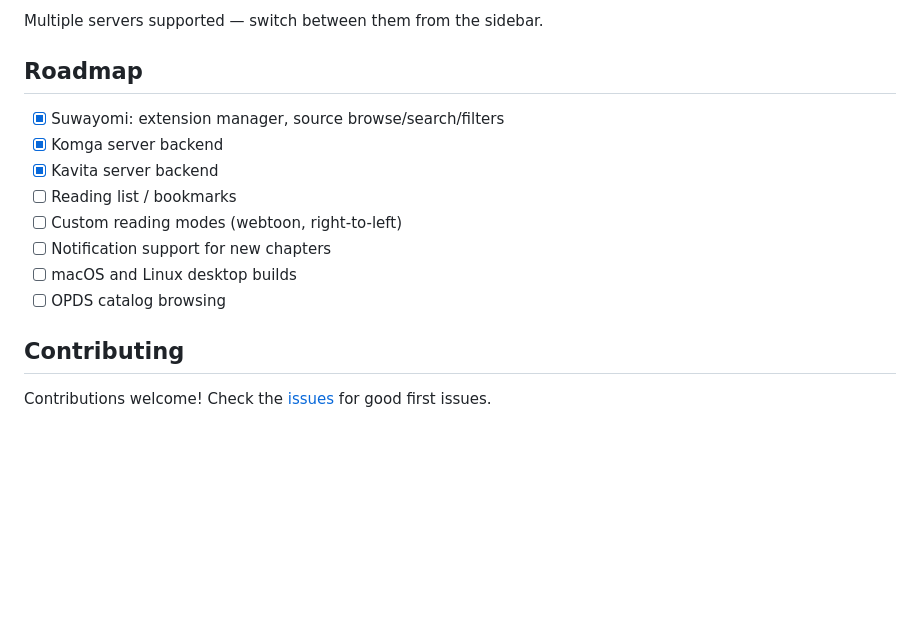
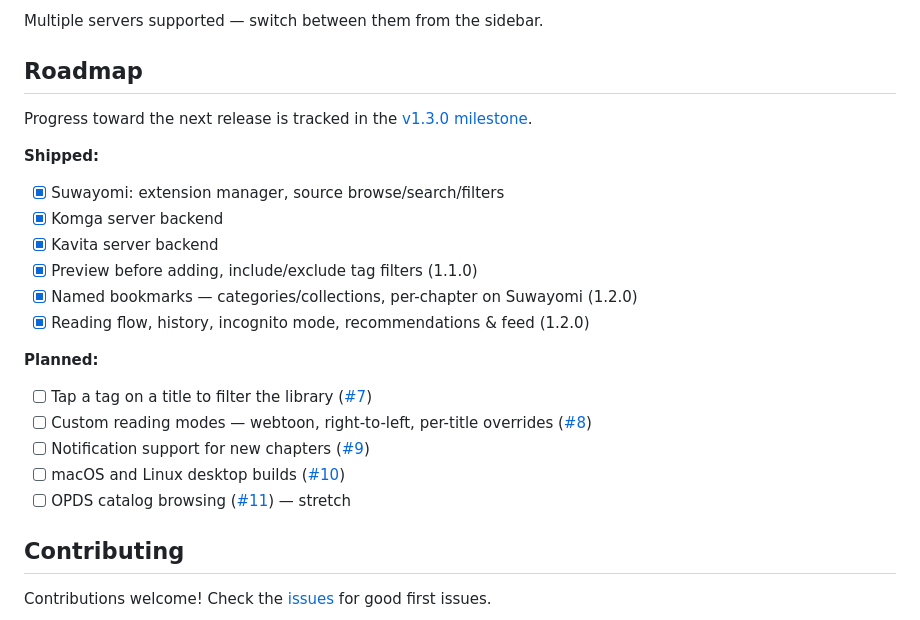
Before and after one commit to abduznik/kai-shelf, a Markdown page: README.md, the part around the change. Rendered like a GitHub page; blank space fills up the shorter version.

Commit message:
docs: refresh roadmap — mark shipped work, link issues and v1.3.0 milestone
Closes #17

```diff
--- a/README.md
+++ b/README.md
@@ -121,14 +121,24 @@ Multiple servers supported — switch between them from the sidebar.
 
 ## Roadmap
 
+Progress toward the next release is tracked in the [v1.3.0 milestone](https://github.com/abduznik/kai-shelf/milestone/1).
+
+**Shipped:**
+
 - [x] Suwayomi: extension manager, source browse/search/filters
 - [x] Komga server backend
 - [x] Kavita server backend
-- [ ] Reading list / bookmarks
-- [ ] Custom reading modes (webtoon, right-to-left)
-- [ ] Notification support for new chapters
-- [ ] macOS and Linux desktop builds
-- [ ] OPDS catalog browsing
+- [x] Preview before adding, include/exclude tag filters (1.1.0)
+- [x] Named bookmarks — categories/collections, per-chapter on Suwayomi (1.2.0)
+- [x] Reading flow, history, incognito mode, recommendations & feed (1.2.0)
+
+**Planned:**
+
+- [ ] Tap a tag on a title to filter the library ([#7](https://github.com/abduznik/kai-shelf/issues/7))
+- [ ] Custom reading modes — webtoon, right-to-left, per-title overrides ([#8](https://github.com/abduznik/kai-shelf/issues/8))
+- [ ] Notification support for new chapters ([#9](https://github.com/abduznik/kai-shelf/issues/9))
+- [ ] macOS and Linux desktop builds ([#10](https://github.com/abduznik/kai-shelf/issues/10))
+- [ ] OPDS catalog browsing ([#11](https://github.com/abduznik/kai-shelf/issues/11)) — stretch
 
 ## Contributing
 
```
